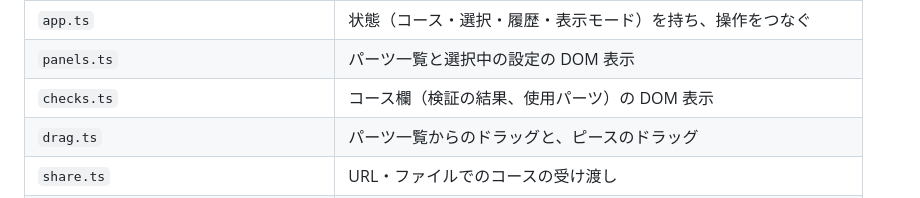
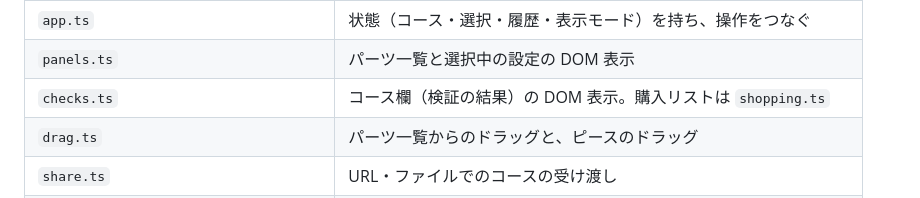
Before and after one commit to simeis512/mini4wd-course-editor-and-simulator, a Markdown page: CONTRIBUTING.md, the part around the change. Drawn GitHub-style.

```diff
--- a/CONTRIBUTING.md
+++ b/CONTRIBUTING.md
@@ -35,7 +35,7 @@ DOM にもビューにも触らない処理が `editor` に 10 行以上あれ
 | --- | --- |
 | `app.ts` | 状態（コース・選択・履歴・表示モード）を持ち、操作をつなぐ |
 | `panels.ts` | パーツ一覧と選択中の設定の DOM 表示 |
-| `checks.ts` | コース欄（検証の結果、使用パーツ）の DOM 表示 |
+| `checks.ts` | コース欄（検証の結果）の DOM 表示。購入リストは `shopping.ts` |
 | `drag.ts` | パーツ一覧からのドラッグと、ピースのドラッグ |
 | `share.ts` | URL・ファイルでのコースの受け渡し |
 | `view.ts` | 2D/3D ビュー共通のインターフェース `EditorView` |
```
Also changed, not shown: README.md (+7 -2 lines).
